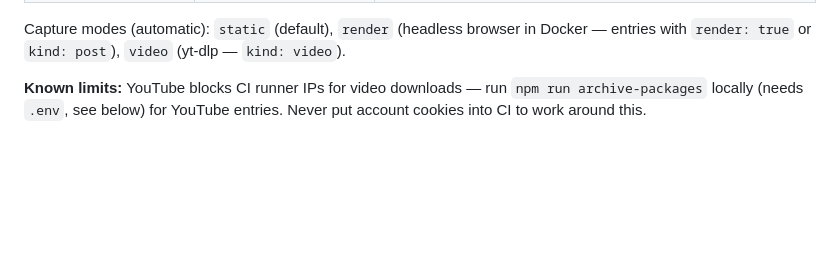
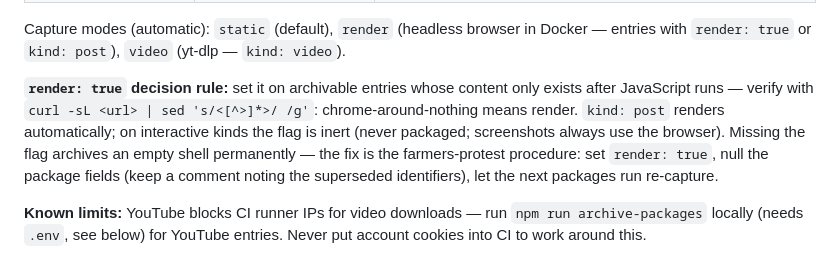
Before and after one commit to aandolanjeevi/aandolanjeevi.in, a Markdown page: MAINTAINERS.md, the part around the change. Drawn GitHub-style; blank space fills up the shorter version.

Commit message:
docs: add render decision rule to the maintainer runbook
Co-Authored-By: Claude Fable 5 <noreply@anthropic.com>
Claude-Session: https://claude.ai/code/session_0122L5KmC4PGzhoomW673n72

```diff
--- a/MAINTAINERS.md
+++ b/MAINTAINERS.md
@@ -27,6 +27,15 @@ workflows including translations.
 Capture modes (automatic): `static` (default), `render` (headless browser in
 Docker — entries with `render: true` or `kind: post`), `video` (yt-dlp —
 `kind: video`).
+
+**`render: true` decision rule:** set it on archivable entries whose content
+only exists after JavaScript runs — verify with
+`curl -sL <url> | sed 's/<[^>]*>/ /g'`: chrome-around-nothing means render.
+`kind: post` renders automatically; on interactive kinds the flag is inert
+(never packaged; screenshots always use the browser). Missing the flag
+archives an empty shell permanently — the fix is the farmers-protest
+procedure: set `render: true`, null the package fields (keep a comment noting
+the superseded identifiers), let the next packages run re-capture.
 
 **Known limits:** YouTube blocks CI runner IPs for video downloads — run
 `npm run archive-packages` locally (needs `.env`, see below) for YouTube
```
